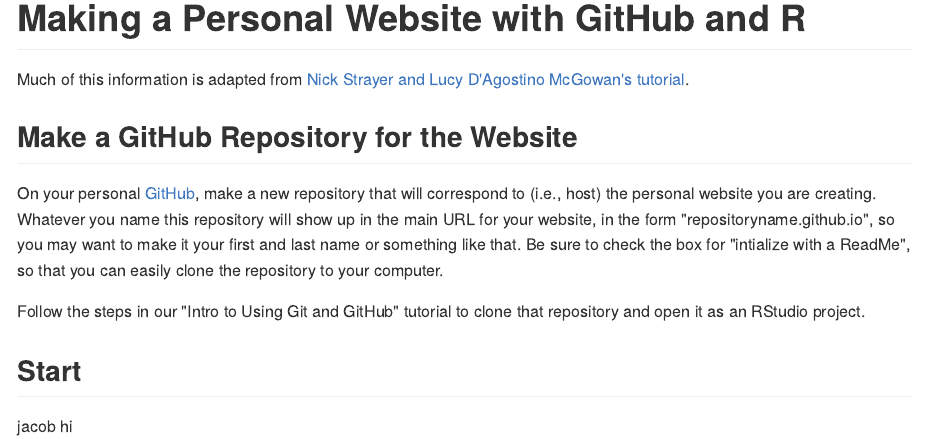
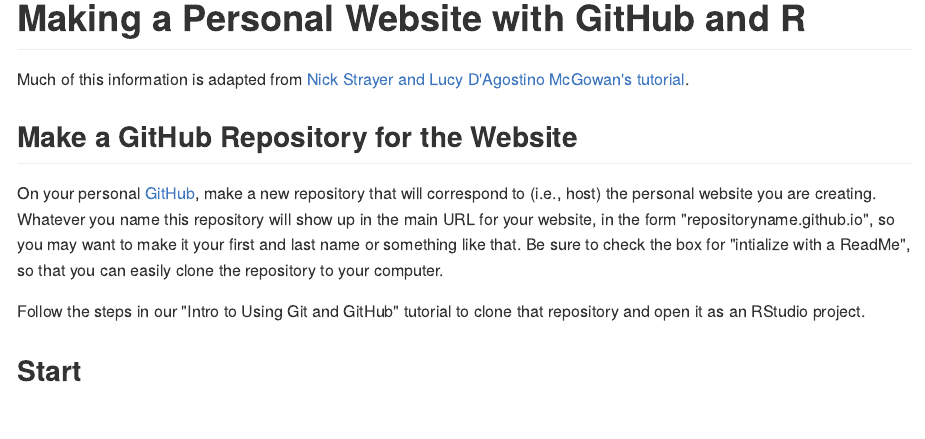
Before and after one commit to Moreau-Lab/Tutorials, an R Markdown document (MakingAPersonalWebsiteWithGithubAndR.Rmd): the page in a window 1100 px wide, from 220 px down. The pictures show the output file MakingAPersonalWebsiteWithGithubAndR.md that the author committed with the source, drawn offline in the style of GitHub.

Commit message:
remove test notes

```diff
--- a/MakingAPersonalWebsiteWithGithubAndR.Rmd
+++ b/MakingAPersonalWebsiteWithGithubAndR.Rmd
@@ -19,5 +19,3 @@
 Follow the steps in our "Intro to Using Git and GitHub" tutorial to clone that repository and open it as an RStudio project.
 
 ## Start
-
-jacob hi
```
Also changed, not shown: MakingAPersonalWebsiteWithGithubAndR.md.
